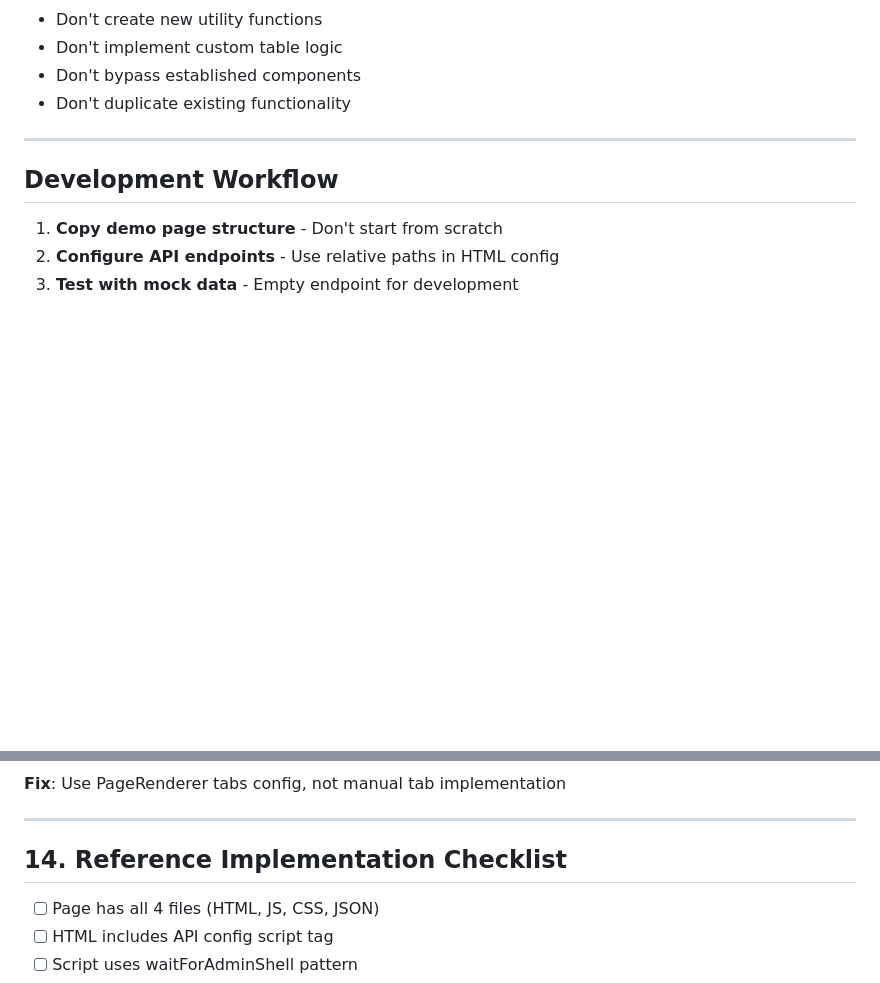
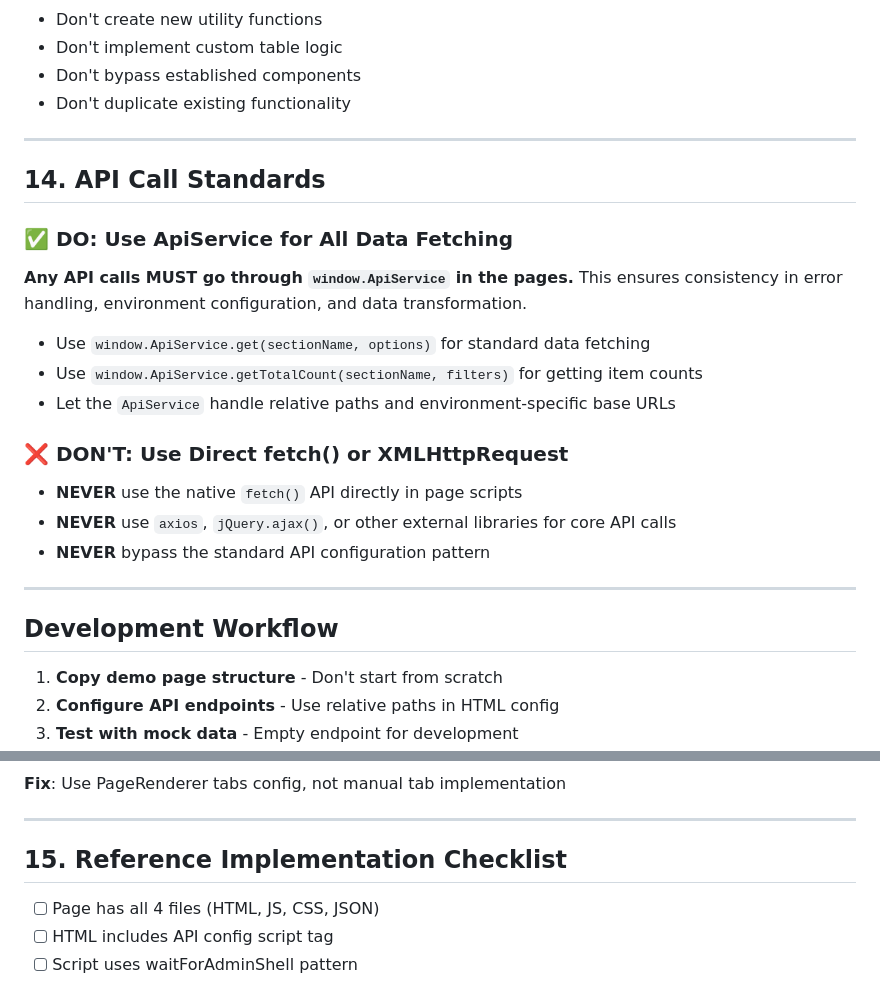
Before and after one commit to MadlinksCoding/admin-development, a Markdown page: DEVELOPER_STANDARDS_GUIDE.md, 2 parts joined by grey strips. Drawn GitHub-style; blank space fills up the shorter version.

Commit message:
update:developer guide to include api_service usage

```diff
--- a/DEVELOPER_STANDARDS_GUIDE.md
+++ b/DEVELOPER_STANDARDS_GUIDE.md
@@ -445,6 +445,24 @@ When rendering tabs manually (if needed), include counts:
 
 ---
 
+## 14. API Call Standards
+
+### ✅ DO: Use ApiService for All Data Fetching
+
+**Any API calls MUST go through `window.ApiService` in the pages.** This ensures consistency in error handling, environment configuration, and data transformation.
+
+- Use `window.ApiService.get(sectionName, options)` for standard data fetching
+- Use `window.ApiService.getTotalCount(sectionName, filters)` for getting item counts
+- Let the `ApiService` handle relative paths and environment-specific base URLs
+
+### ❌ DON'T: Use Direct fetch() or XMLHttpRequest
+
+- **NEVER** use the native `fetch()` API directly in page scripts
+- **NEVER** use `axios`, `jQuery.ajax()`, or other external libraries for core API calls
+- **NEVER** bypass the standard API configuration pattern
+
+---
+
 ## Development Workflow
 
 1. **Copy demo page structure** - Don't start from scratch
@@ -478,7 +496,7 @@ When rendering tabs manually (if needed), include counts:
 
 ---
 
-## 14. Reference Implementation Checklist
+## 15. Reference Implementation Checklist
 
 - [ ] Page has all 4 files (HTML, JS, CSS, JSON)
 - [ ] HTML includes API config script tag
```
